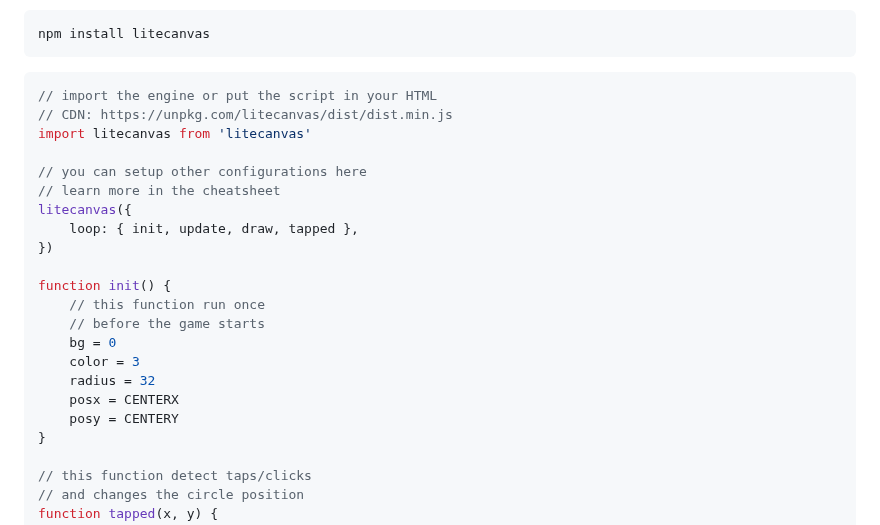
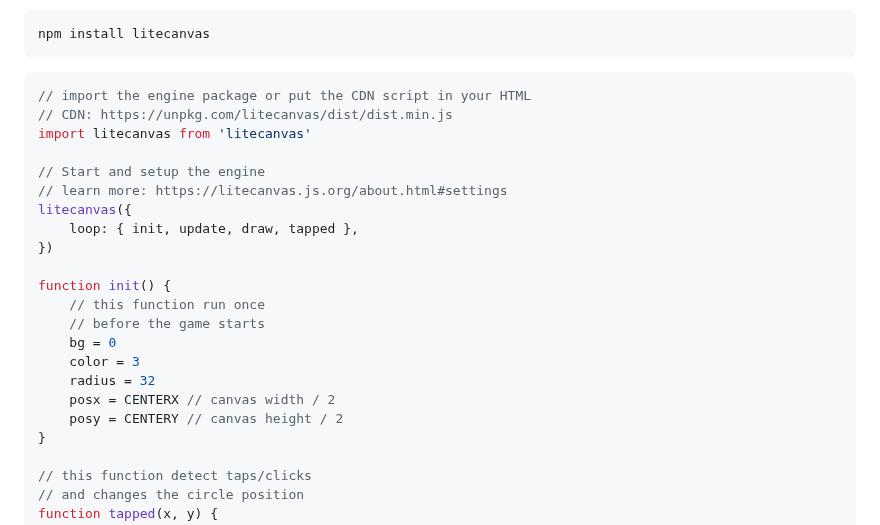
Before and after one commit to litecanvas/game-engine, a Markdown page: README.md, the part around the change. GitHub-like rendering.

````diff
--- a/README.md
+++ b/README.md
@@ -38,12 +38,12 @@ npm install litecanvas
 ```
 
 ```js
-// import the engine or put the script in your HTML
+// import the engine package or put the CDN script in your HTML
 // CDN: https://unpkg.com/litecanvas/dist/dist.min.js
 import litecanvas from 'litecanvas'
 
-// you can setup other configurations here
-// learn more in the cheatsheet
+// Start and setup the engine
+// learn more: https://litecanvas.js.org/about.html#settings
 litecanvas({
     loop: { init, update, draw, tapped },
 })
@@ -54,8 +54,8 @@ function init() {
     bg = 0
     color = 3
     radius = 32
-    posx = CENTERX
-    posy = CENTERY
+    posx = CENTERX // canvas width / 2
+    posy = CENTERY // canvas height / 2
 }
 
 // this function detect taps/clicks
````
